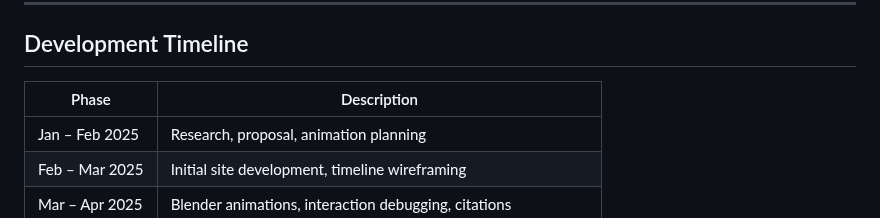
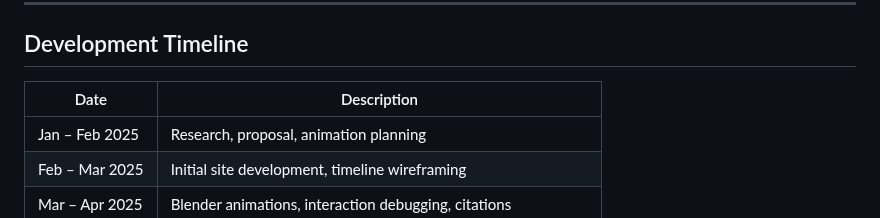
Before and after one commit to irllyliketoast/Borinquen, a Markdown page: README.md, the part around the change. Rendered like a GitHub page.

```diff
--- a/README.md
+++ b/README.md
@@ -65,7 +65,7 @@ The website is built using **HTML**, **CSS**, and **JavaScript**, with visual st
 
 ## Development Timeline
 
-| Phase           | Description                                                |
+| Date            | Description                                                |
 | --------------- | ---------------------------------------------------------- |
 | Jan – Feb 2025  | Research, proposal, animation planning                     |
 | Feb – Mar 2025  | Initial site development, timeline wireframing             |
```
